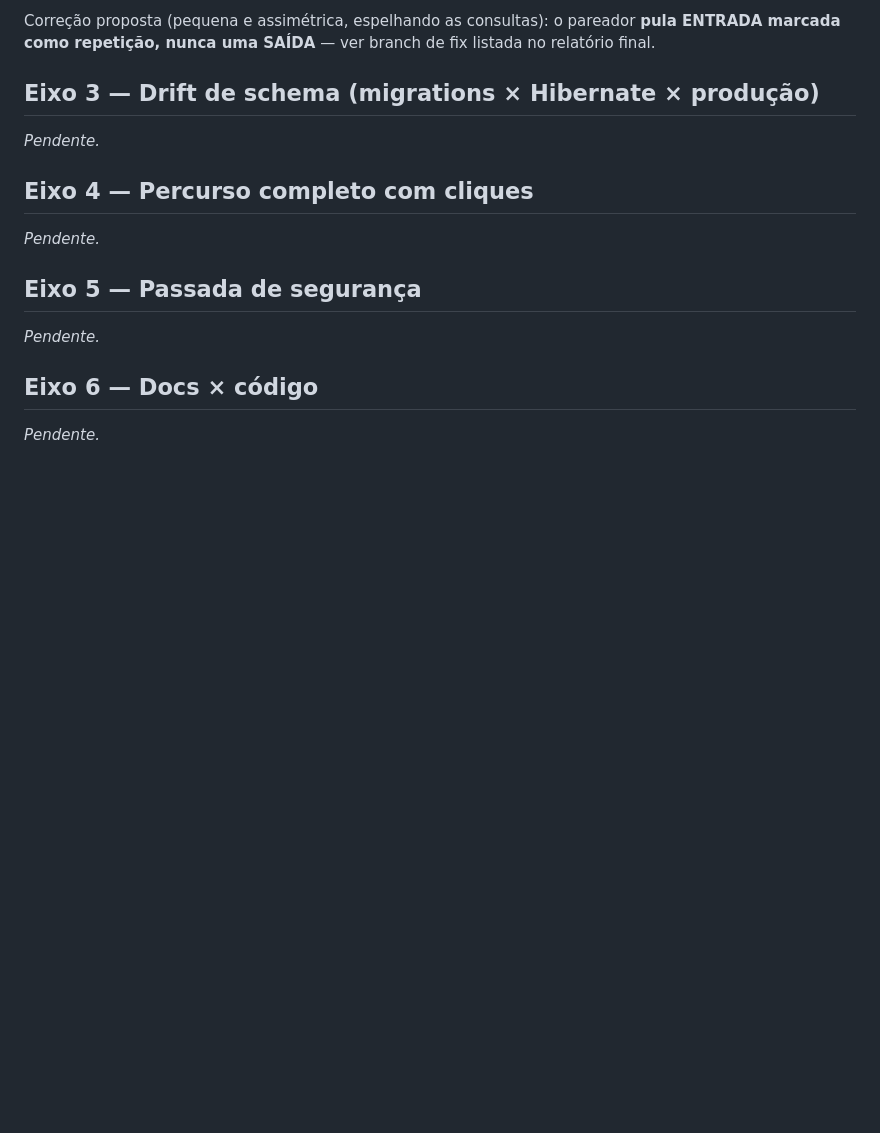
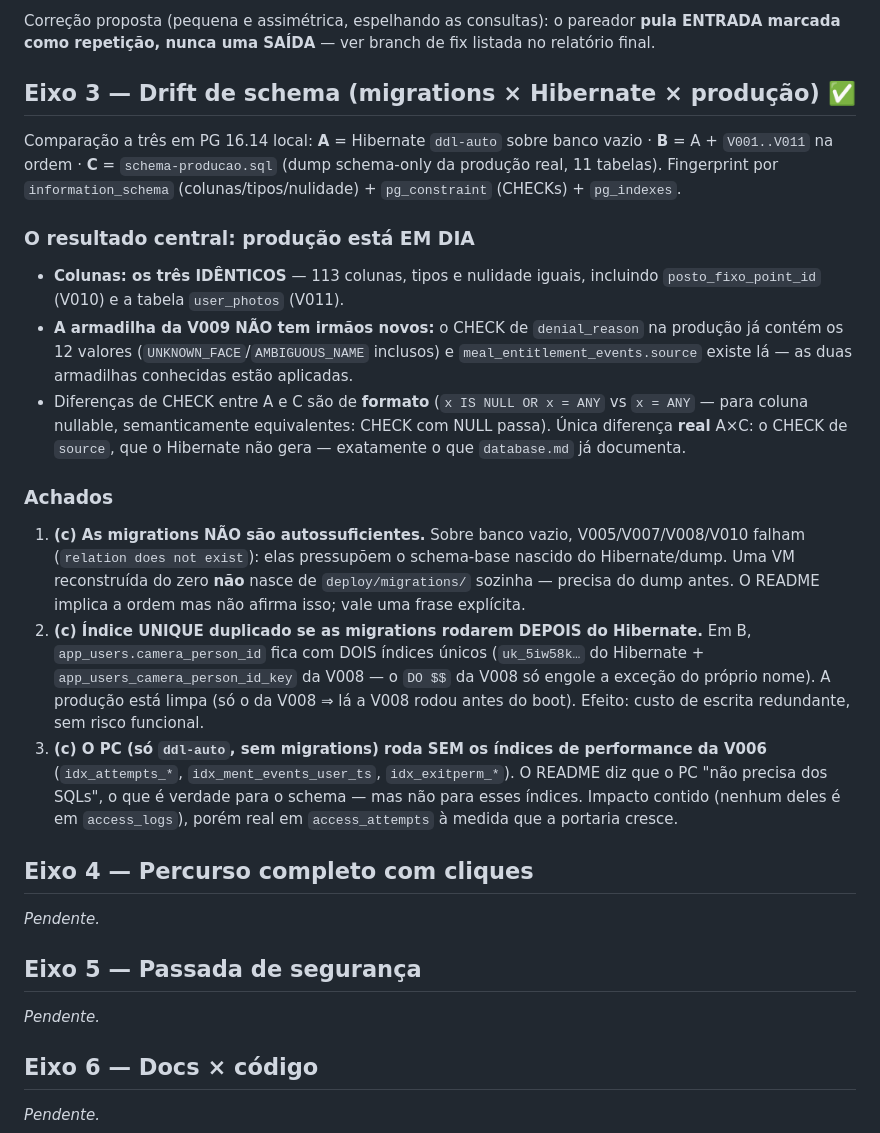
Before and after one commit to sammagbo/Controle-de-Acesso, a Markdown page: docs/testing/auditoria-2026-08-10-overnight.md, the part around the change. GitHub-like rendering; blank space fills up the shorter version.

Commit message:
audit: axis 3 — production schema fully aligned; 3 minor drifts recorded
Three-way compare (Hibernate x migrations x production dump): 113 columns
identical everywhere, V009/V003 traps both applied in production, no new
CHECK siblings. Minor: migrations not self-sufficient on empty DB;
duplicate unique index when migrations run after Hibernate; PC lacks the
V006 performance indexes.

Co-Authored-By: Claude Opus 5 (1M context) <noreply@anthropic.com>

```diff
--- a/docs/testing/auditoria-2026-08-10-overnight.md
+++ b/docs/testing/auditoria-2026-08-10-overnight.md
@@ -82,9 +82,46 @@ Correção proposta (pequena e assimétrica, espelhando as consultas): o pareado
 **pula ENTRADA marcada como repetição, nunca uma SAÍDA** — ver branch de fix
 listada no relatório final.
 
-## Eixo 3 — Drift de schema (migrations × Hibernate × produção)
+## Eixo 3 — Drift de schema (migrations × Hibernate × produção) ✅
 
-_Pendente._
+Comparação a três em PG 16.14 local: **A** = Hibernate `ddl-auto` sobre banco
+vazio · **B** = A + `V001..V011` na ordem · **C** = `schema-producao.sql`
+(dump schema-only da produção real, 11 tabelas). Fingerprint por
+`information_schema` (colunas/tipos/nulidade) + `pg_constraint` (CHECKs) +
+`pg_indexes`.
+
+### O resultado central: produção está EM DIA
+
+- **Colunas: os três IDÊNTICOS** — 113 colunas, tipos e nulidade iguais,
+  incluindo `posto_fixo_point_id` (V010) e a tabela `user_photos` (V011).
+- **A armadilha da V009 NÃO tem irmãos novos:** o CHECK de `denial_reason` na
+  produção já contém os 12 valores (`UNKNOWN_FACE`/`AMBIGUOUS_NAME` inclusos) e
+  `meal_entitlement_events.source` existe lá — as duas armadilhas conhecidas
+  estão aplicadas.
+- Diferenças de CHECK entre A e C são de **formato** (`x IS NULL OR x = ANY`
+  vs `x = ANY` — para coluna nullable, semanticamente equivalentes: CHECK com
+  NULL passa). Única diferença **real** A×C: o CHECK de `source`, que o
+  Hibernate não gera — exatamente o que `database.md` já documenta.
+
+### Achados
+
+1. **(c) As migrations NÃO são autossuficientes.** Sobre banco vazio,
+   V005/V007/V008/V010 falham (`relation does not exist`): elas pressupõem o
+   schema-base nascido do Hibernate/dump. Uma VM reconstruída do zero **não**
+   nasce de `deploy/migrations/` sozinha — precisa do dump antes. O README
+   implica a ordem mas não afirma isso; vale uma frase explícita.
+2. **(c) Índice UNIQUE duplicado se as migrations rodarem DEPOIS do
+   Hibernate.** Em B, `app_users.camera_person_id` fica com DOIS índices únicos
+   (`uk_5iw58k…` do Hibernate + `app_users_camera_person_id_key` da V008 — o
+   `DO $$` da V008 só engole a exceção do próprio nome). A produção está limpa
+   (só o da V008 ⇒ lá a V008 rodou antes do boot). Efeito: custo de escrita
+   redundante, sem risco funcional.
+3. **(c) O PC (só `ddl-auto`, sem migrations) roda SEM os índices de
+   performance da V006** (`idx_attempts_*`, `idx_ment_events_user_ts`,
+   `idx_exitperm_*`). O README diz que o PC "não precisa dos SQLs", o que é
+   verdade para o schema — mas não para esses índices. Impacto contido (nenhum
+   deles é em `access_logs`), porém real em `access_attempts` à medida que a
+   portaria cresce.
 
 ## Eixo 4 — Percurso completo com cliques
 
```
